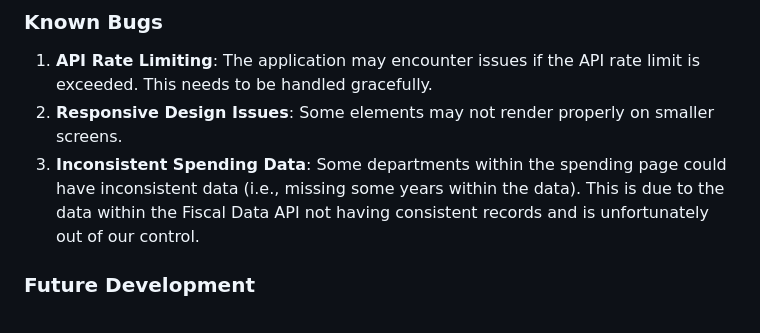
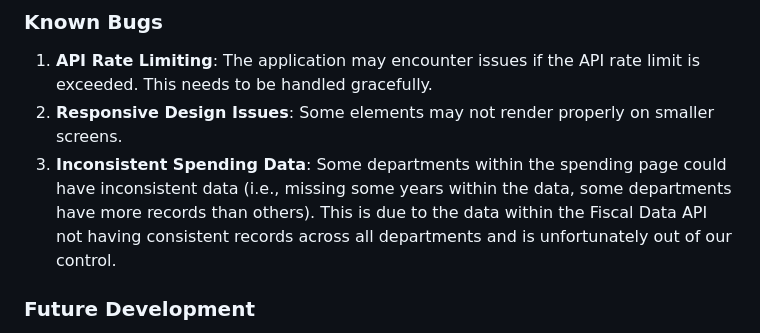
Before and after one commit to jdinh11/inst377-finalproject, a Markdown page: README.md, the part around the change. Rendered like a GitHub page.

```diff
--- a/README.md
+++ b/README.md
@@ -106,7 +106,7 @@ data, some of the years on the x-axis may repeat or appear out of order.
 ### Known Bugs
 1. **API Rate Limiting**: The application may encounter issues if the API rate limit is exceeded. This needs to be handled gracefully.
 2. **Responsive Design Issues**: Some elements may not render properly on smaller screens.
-3. **Inconsistent Spending Data**: Some departments within the spending page could have inconsistent data (i.e., missing some years within the data). This is due to the data within the Fiscal Data API not having consistent records and is unfortunately out of our control.
+3. **Inconsistent Spending Data**: Some departments within the spending page could have inconsistent data (i.e., missing some years within the data, some departments have more records than others). This is due to the data within the Fiscal Data API not having consistent records across all departments and is unfortunately out of our control.
 
 ### Future Development
 - **Authentication and Authorization**: Implement user authentication and authorization for a more personalized user experience.
```
